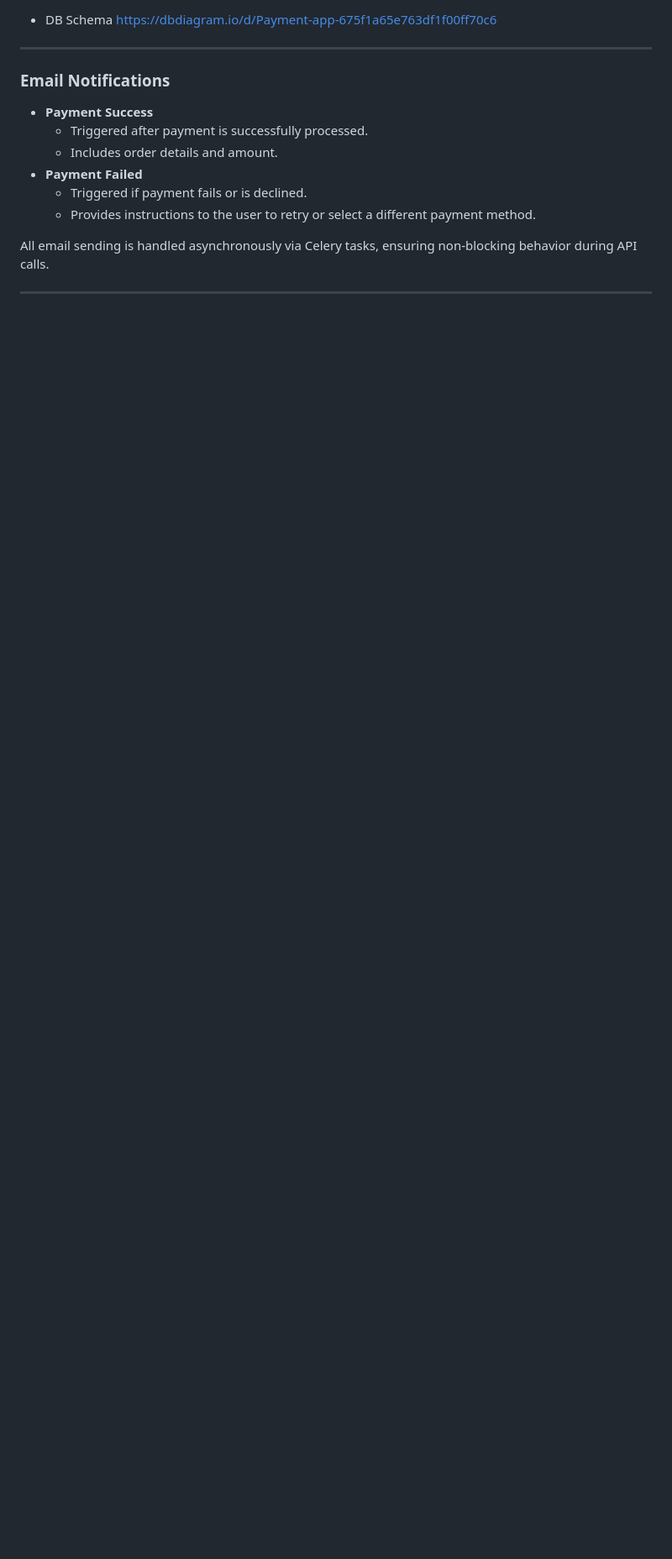
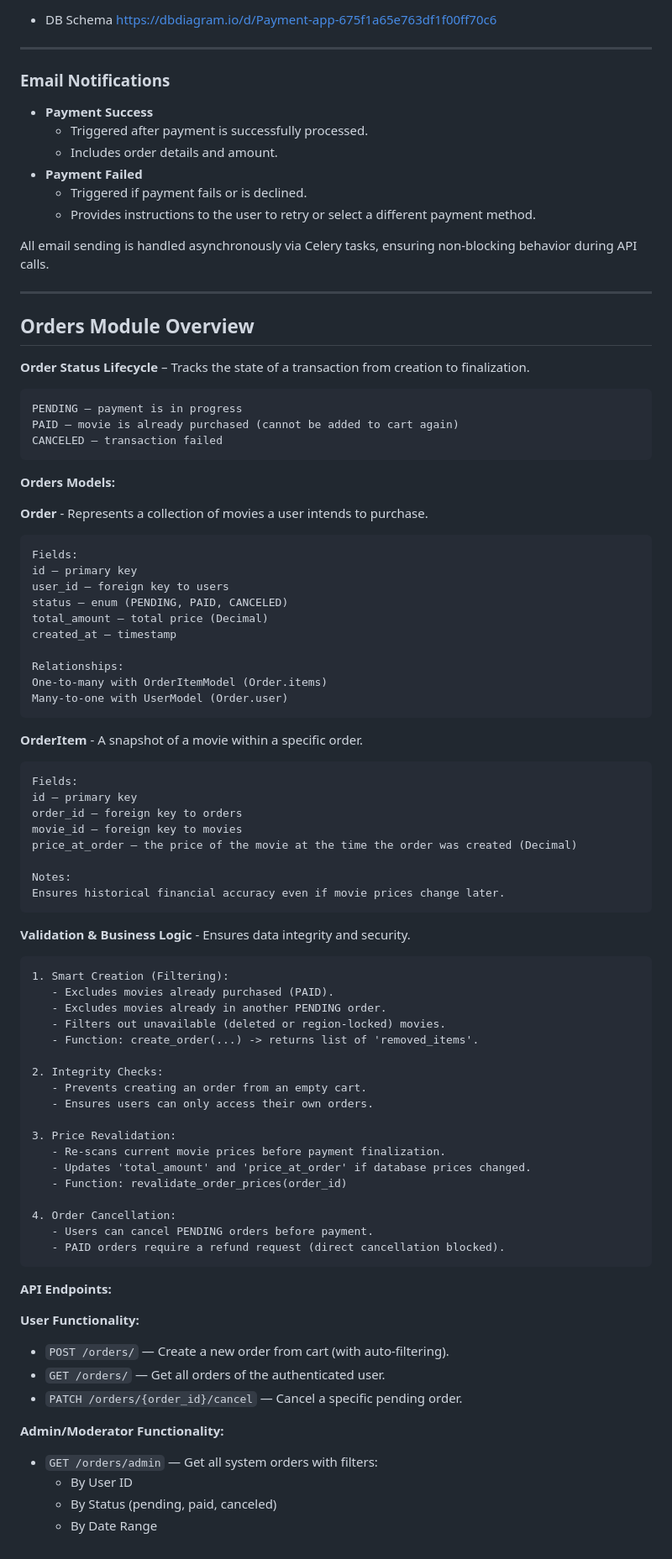
Before and after one commit to Iventyk/fastapi-online-cinema, a Markdown page: README.md, the part around the change. Shown at 84% size. GitHub-like rendering; blank space fills up the shorter version.

Commit message:
docs: added documentation about Order

````diff
--- a/README.md
+++ b/README.md
@@ -365,3 +365,76 @@ The payment system allows users to pay for orders using Stripe and receive email
 All email sending is handled asynchronously via Celery tasks, ensuring non-blocking behavior during API calls.
 
 ---
+
+## Orders Module Overview
+
+**Order Status Lifecycle** – Tracks the state of a transaction from creation to finalization.
+```
+PENDING – payment is in progress
+PAID – movie is already purchased (cannot be added to cart again)
+CANCELED – transaction failed
+```
+
+**Orders Models:**
+
+**Order** - Represents a collection of movies a user intends to purchase.
+```
+Fields:
+id – primary key
+user_id – foreign key to users
+status – enum (PENDING, PAID, CANCELED)
+total_amount – total price (Decimal)
+created_at – timestamp
+
+Relationships:
+One-to-many with OrderItemModel (Order.items)
+Many-to-one with UserModel (Order.user)
+```
+
+**OrderItem** - A snapshot of a movie within a specific order.
+```
+Fields:
+id – primary key
+order_id – foreign key to orders
+movie_id – foreign key to movies
+price_at_order – the price of the movie at the time the order was created (Decimal)
+
+Notes:
+Ensures historical financial accuracy even if movie prices change later.
+```
+
+**Validation & Business Logic** - Ensures data integrity and security.
+
+```
+1. Smart Creation (Filtering):
+   - Excludes movies already purchased (PAID).
+   - Excludes movies already in another PENDING order.
+   - Filters out unavailable (deleted or region-locked) movies.
+   - Function: create_order(...) -> returns list of 'removed_items'.
+
+2. Integrity Checks:
+   - Prevents creating an order from an empty cart.
+   - Ensures users can only access their own orders.
+
+3. Price Revalidation:
+   - Re-scans current movie prices before payment finalization.
+   - Updates 'total_amount' and 'price_at_order' if database prices changed.
+   - Function: revalidate_order_prices(order_id)
+
+4. Order Cancellation:
+   - Users can cancel PENDING orders before payment.
+   - PAID orders require a refund request (direct cancellation blocked).
+```
+
+**API Endpoints:**
+
+**User Functionality:**
+- `POST /orders/` — Create a new order from cart (with auto-filtering).
+- `GET /orders/` — Get all orders of the authenticated user.
+- `PATCH /orders/{order_id}/cancel` — Cancel a specific pending order.
+
+**Admin/Moderator Functionality:**
+- `GET /orders/admin` — Get all system orders with filters:
+   - By User ID
+   - By Status (pending, paid, canceled)
+   - By Date Range
````
